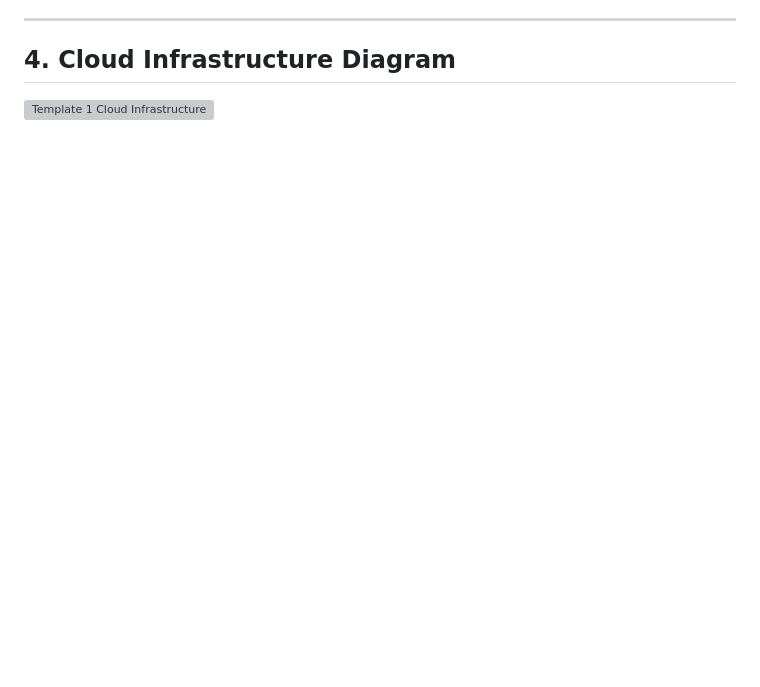
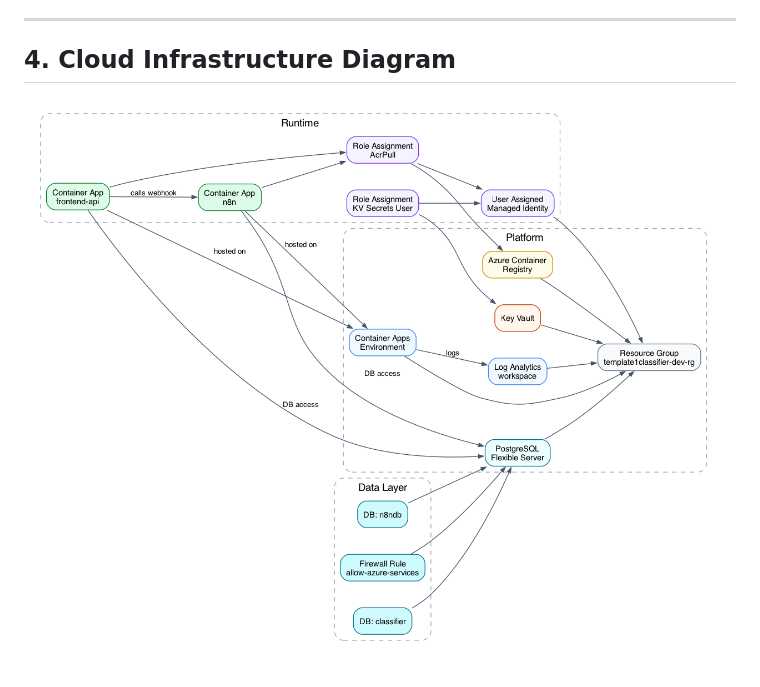
Before and after one commit to malladi2610/Cloud_infra_project, a Markdown page: Template_1/readme.md, the part around the change. GitHub-like rendering; pictures changed too: Template_1/inframap-readable.png (added); blank space fills up the shorter version; grey boxes are pictures that could not be loaded.

Commit message:
Fix Template_1 README diagram path by vendoring image locally

```diff
--- a/Template_1/readme.md
+++ b/Template_1/readme.md
@@ -169,4 +169,4 @@ Migration files:
 
 ## 4. Cloud Infrastructure Diagram
 
-![Template 1 Cloud Infrastructure](../extras/docs/template_1/graphs/inframap-readable.png)
+![Template 1 Cloud Infrastructure](./inframap-readable.png)
```
